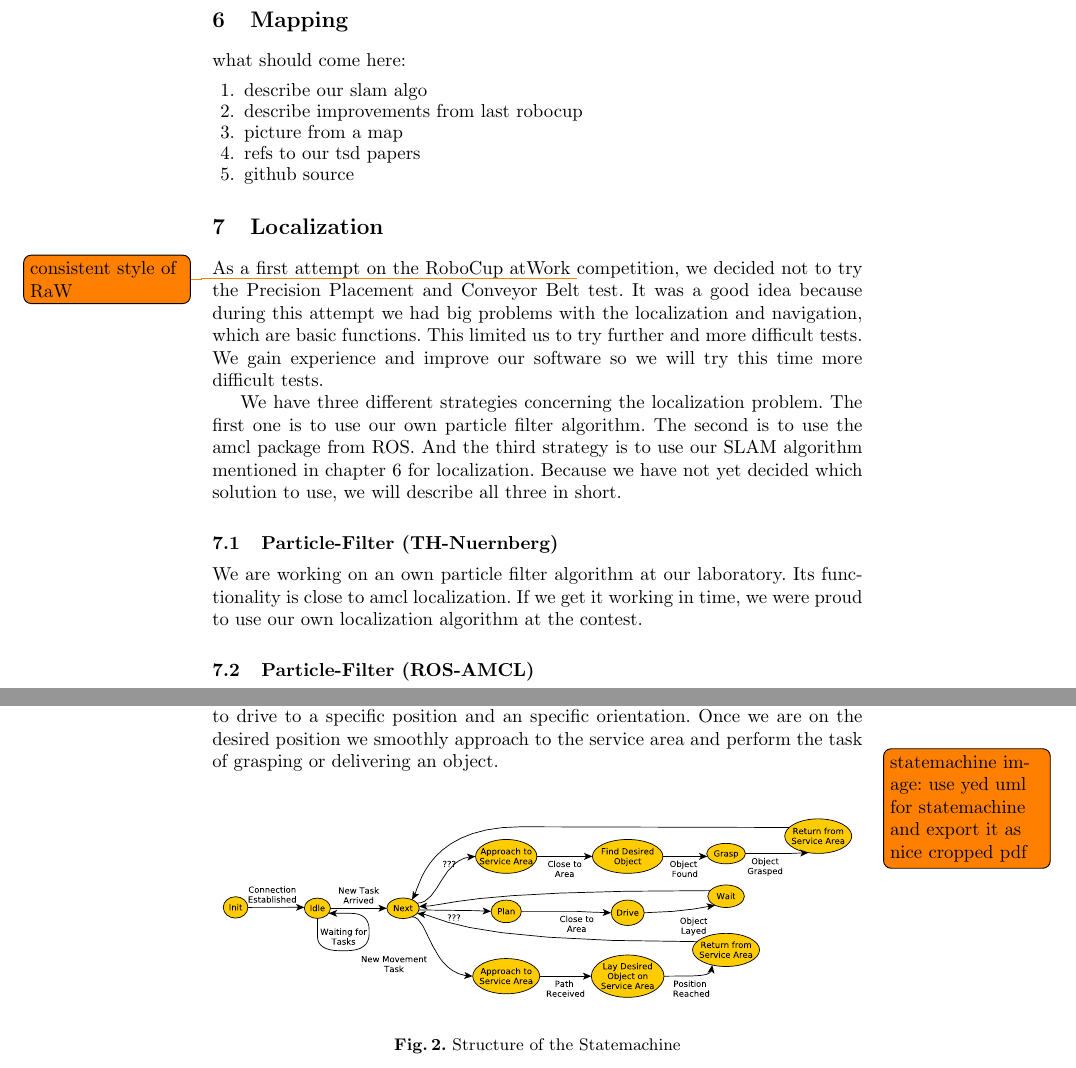
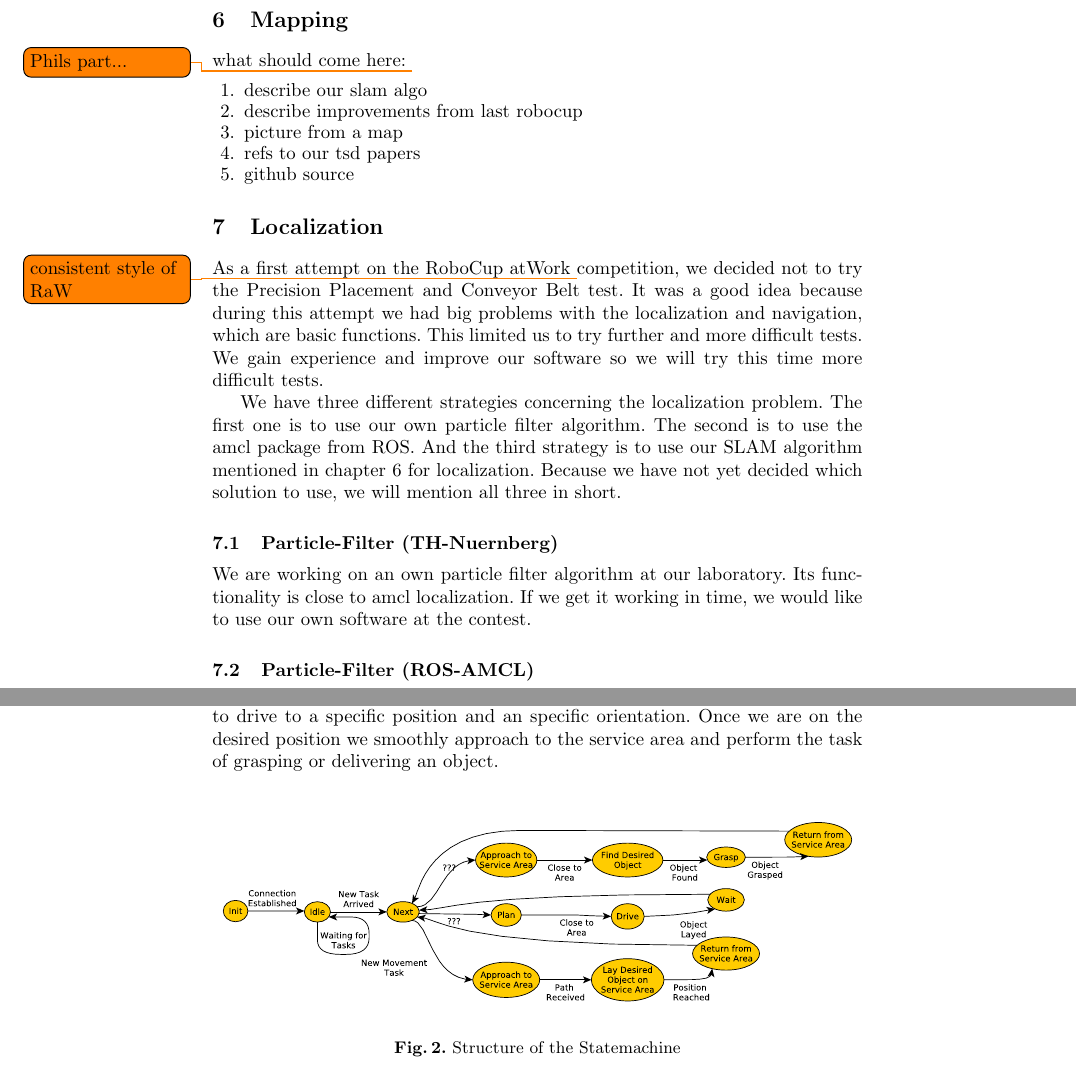
Before and after one commit to amndan/TDP_RaW, a LaTeX paper (tex/tdp_main.tex, which reads tex/localization.tex, tex/mission_planning.tex, tex/slam.tex): two parts of pages 6 and 7 of 8, joined at a grey line, cut so that both start at the same text. Compiled offline with pdfLaTeX.

Commit message:
updated todos; little changes

```diff
--- a/tex/localization.tex
+++ b/tex/localization.tex
@@ -1,8 +1,8 @@
 As a first attempt on the RoboCup atWork \todo{consistent style of RaW} competition, we decided not to try the Precision Placement and Conveyor Belt test. It was a good idea because during this attempt we had big problems with the localization and navigation, which are basic functions. This limited us to try further and more difficult tests. We gain experience and improve our software so we will try this time more difficult tests.
 
-We have three different strategies concerning the localization problem. The first one is to use our own particle filter algorithm. The second is to use the amcl package from ROS. And the third strategy is to use our SLAM algorithm mentioned in chapter~\ref{sec:slam} for localization. Because we have not yet decided which solution to use, we will describe all three in short.
+We have three different strategies concerning the localization problem. The first one is to use our own particle filter algorithm. The second is to use the amcl package from ROS. And the third strategy is to use our SLAM algorithm mentioned in chapter~\ref{sec:slam} for localization. Because we have not yet decided which solution to use, we will mention all three in short.
 
 \subsection{Particle-Filter (TH-Nuernberg)}
-We are working on an own particle filter algorithm at our laboratory. Its functionality is close to amcl localization. If we get it working in time, we were proud to use our own localization algorithm at the contest.
+We are working on an own particle filter algorithm at our laboratory. Its functionality is close to amcl localization. If we get it working in time, we would like to use our own software at the contest.
 
 \subsection{Particle-Filter (ROS-AMCL)}
--- a/tex/mission_planning.tex
+++ b/tex/mission_planning.tex
@@ -1,8 +1,6 @@
 For the main control of the system, a State Machine with singleton pattern design is used. Every state is designed to be as small as possible. For the German Open 2015, we implemented three main states divided on smaller sub-states: move, grasp and deliver.
 
 Once we get the tasks from the referee box, the first step for every test is to drive to a specific position and an specific orientation. Once we are on the desired position we smoothly approach to the service area and perform the task of grasping or delivering an object.
-
-\todo[noline]{statemachine image: use yed uml for statemachine and export it as nice cropped pdf}
 
 \begin{figure}[htbp]
 	\centering
--- a/tex/slam.tex
+++ b/tex/slam.tex
@@ -1,6 +1,7 @@
 %In order to create the map, we use the SLAM developed by our colleges in Rescue team at the Georg-Simon-Ohm University of applied science. The SLAM itself is based on the iterative closest point (ICP) algorithm and laser data provided by the front-mounted Hokuyo URG04-LX laser scanner. Then we base the localization on the amcl package provided by ROS.
 
 what should come here:
+\todo{Phils part...}
 \begin{enumerate}
 	\item describe our slam algo
 	\item describe improvements from last robocup
```
Also changed, not shown: tex/software.tex (+1 -0 lines), tex/tdp_main.tex (+1 -1 lines), tex/localization.tex (2 more changed lines).
